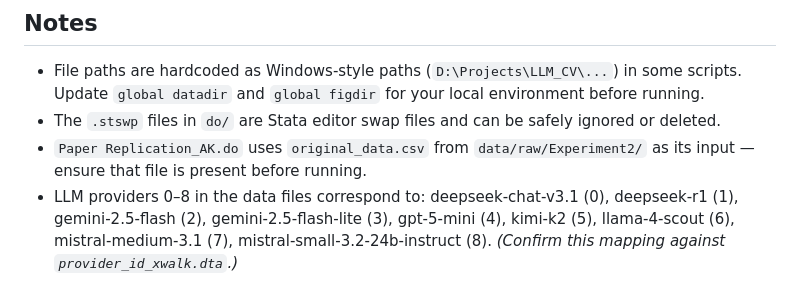
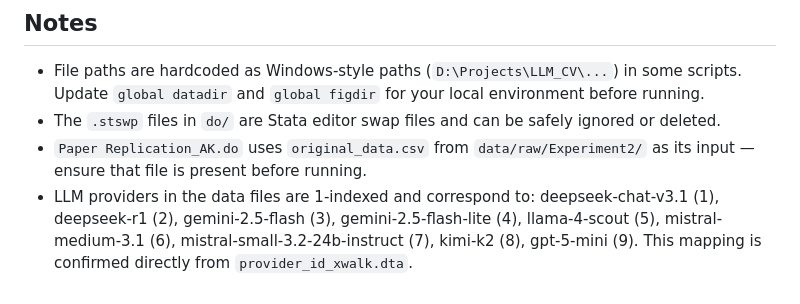
Before and after one commit to alethicresearch/synthetic-cv, a Markdown page: replication_analysis_code/README.md, the part around the change. Drawn GitHub-style.

Commit message:
Fix provider_id mapping in replication_analysis_code/README.md
Corrects the provider numbering from the guessed 0-indexed list to the
verified 1-indexed mapping from provider_id_xwalk.dta:
deepseek-chat-v3.1(1), deepseek-r1(2), gemini-2.5-flash(3),
gemini-2.5-flash-lite(4), llama-4-scout(5), mistral-medium-3.1(6),
mistral-small-3.2-24b-instruct(7), kimi-k2(8), gpt-5-mini(9).

Co-Authored-By: Claude <noreply@anthropic.com>

```diff
--- a/replication_analysis_code/README.md
+++ b/replication_analysis_code/README.md
@@ -160,4 +160,4 @@ See [`data/README.md`](data/README.md) for a full description of every file in t
 - File paths are hardcoded as Windows-style paths (`D:\Projects\LLM_CV\...`) in some scripts. Update `global datadir` and `global figdir` for your local environment before running.
 - The `.stswp` files in `do/` are Stata editor swap files and can be safely ignored or deleted.
 - `Paper Replication_AK.do` uses `original_data.csv` from `data/raw/Experiment2/` as its input — ensure that file is present before running.
-- LLM providers 0–8 in the data files correspond to: deepseek-chat-v3.1 (0), deepseek-r1 (1), gemini-2.5-flash (2), gemini-2.5-flash-lite (3), gpt-5-mini (4), kimi-k2 (5), llama-4-scout (6), mistral-medium-3.1 (7), mistral-small-3.2-24b-instruct (8). *(Confirm this mapping against `provider_id_xwalk.dta`.)*
+- LLM providers in the data files are 1-indexed and correspond to: deepseek-chat-v3.1 (1), deepseek-r1 (2), gemini-2.5-flash (3), gemini-2.5-flash-lite (4), llama-4-scout (5), mistral-medium-3.1 (6), mistral-small-3.2-24b-instruct (7), kimi-k2 (8), gpt-5-mini (9). This mapping is confirmed directly from `provider_id_xwalk.dta`.
```
